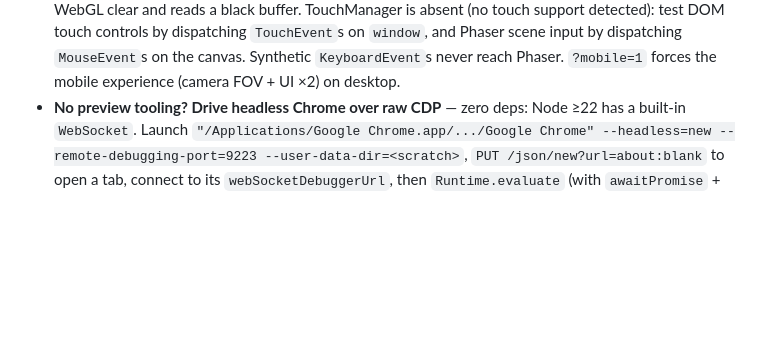
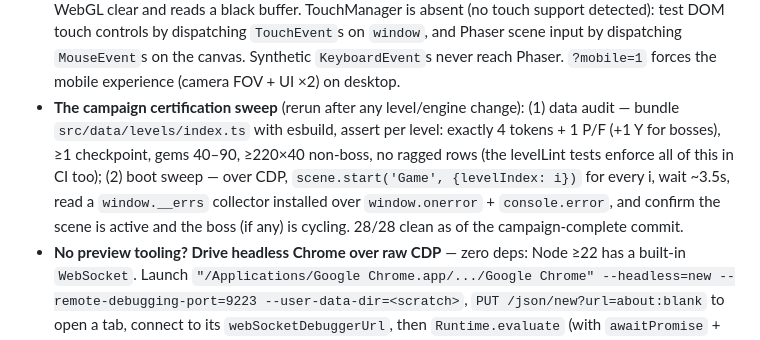
Before and after one commit to georges33tawk24/emberwilds, a Markdown page: HANDOFF.md, the part around the change. Rendered like a GitHub page; blank space fills up the shorter version.

Commit message:
Campaign certification: 28/28 levels audited and boot-swept clean
The QA pass a finished campaign deserves, now that no human has yet played
the back three worlds:

- DATA AUDIT (all 28 levels): every standard level >=220x40 with exactly 4
  tokens, one start, one beacon, a checkpoint, and 40-56 gems; every arena
  has its boss spawn. Enemy density escalates 8 -> 14 across the campaign
  with harder archetype mixes; mechanics stay world-pure (ice only in
  Rimefell + the Trials coolant spill, belts only in the Foundry, water in
  Mossgrave/the Mere/the duct). All invariants already enforced by the
  levelLint suite in CI.
- BOOT SWEEP (headless Chrome, error collectors armed over window.onerror
  + console.error): all 28 levels started live and run for several
  seconds each — zero errors, all five bosses observed mid-fight
  (charge/telegraph states live). 15 of these levels had never been booted
  before this sweep.
- World map verified at full campaign scale: 28 nodes, the Foundry stretch
  rendering against the molten skyline, selection working at the last node.

The sweep procedure is documented in HANDOFF.md so any future level or
engine change reruns it.

Co-Authored-By: Claude <noreply@anthropic.com>

```diff
--- a/HANDOFF.md
+++ b/HANDOFF.md
@@ -266,6 +266,14 @@ Gotcha: carve air pits **after** filling soil, or they get floored over.
   `TouchEvent`s on `window`, and Phaser scene input by dispatching
   `MouseEvent`s on the canvas. Synthetic `KeyboardEvent`s never reach Phaser.
   `?mobile=1` forces the mobile experience (camera FOV + UI ×2) on desktop.
+- **The campaign certification sweep** (rerun after any level/engine change):
+  (1) data audit — bundle `src/data/levels/index.ts` with esbuild, assert per
+  level: exactly 4 tokens + 1 P/F (+1 Y for bosses), ≥1 checkpoint, gems
+  40–90, ≥220×40 non-boss, no ragged rows (the levelLint tests enforce all of
+  this in CI too); (2) boot sweep — over CDP, `scene.start('Game', {levelIndex:
+  i})` for every i, wait ~3.5s, read a `window.__errs` collector installed
+  over `window.onerror` + `console.error`, and confirm the scene is active and
+  the boss (if any) is cycling. 28/28 clean as of the campaign-complete commit.
 - **No preview tooling? Drive headless Chrome over raw CDP** — zero deps:
   Node ≥22 has a built-in `WebSocket`. Launch
   `"/Applications/Google Chrome.app/.../Google Chrome" --headless=new
```
